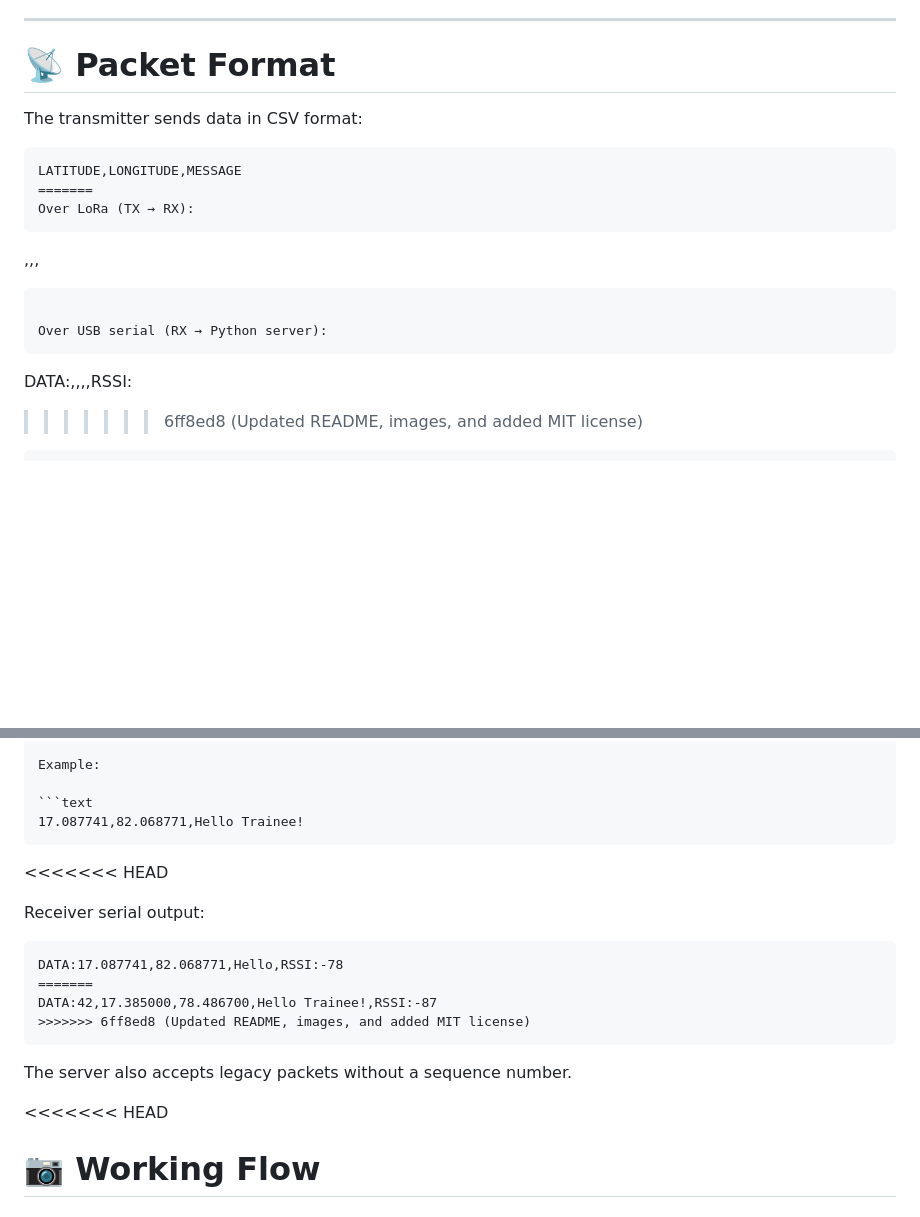
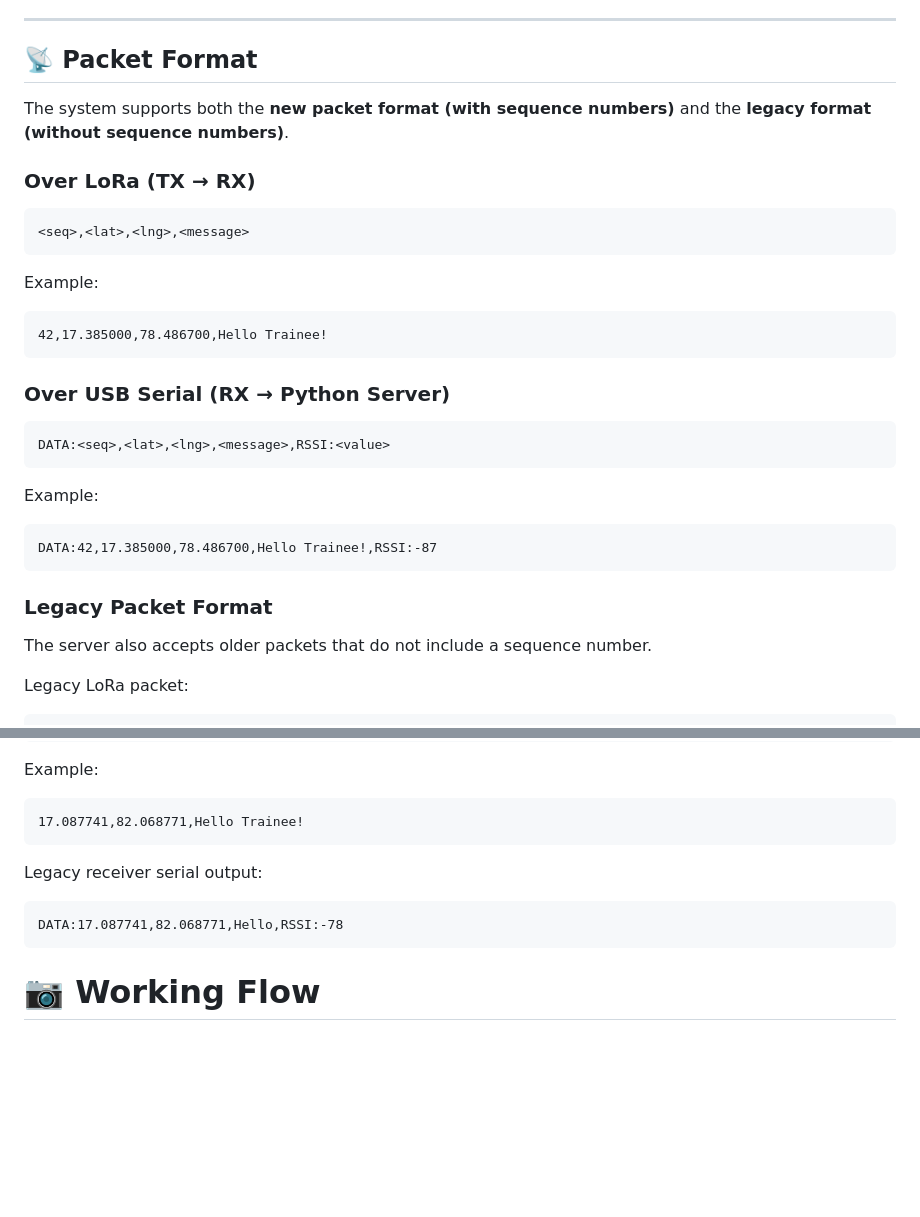
Before and after one commit to Naveen-Sai-25/Lora-GPS-Tracker, a Markdown page: README.md, 2 parts joined by grey strips. Rendered like a GitHub page; blank space fills up the shorter version.

Commit message:
Revise packet format documentation in README
Updated packet format section to include both new and legacy formats, with examples for LoRa and USB serial communications.

````diff
--- a/README.md
+++ b/README.md
@@ -339,19 +339,37 @@ The dashboard shows:
 
 ---
 
-# 📡 Packet Format
+## 📡 Packet Format
 
-The transmitter sends data in CSV format:
+The system supports both the **new packet format (with sequence numbers)** and the **legacy format (without sequence numbers)**.
+
+### Over LoRa (TX → RX)
 
 ```text
-LATITUDE,LONGITUDE,MESSAGE
-=======
-Over LoRa (TX → RX):
-```
 <seq>,<lat>,<lng>,<message>
 ```
 
-Over USB serial (RX → Python server):
+Example:
+
+```text
+42,17.385000,78.486700,Hello Trainee!
 ```
+
+### Over USB Serial (RX → Python Server)
+
+```text
 DATA:<seq>,<lat>,<lng>,<message>,RSSI:<value>
->>>>>>> 6ff8ed8 (Updated README, images, and added MIT license)
+```
+
+Example:
+
+```text
+DATA:42,17.385000,78.486700,Hello Trainee!,RSSI:-87
+```
+
+### Legacy Packet Format
+
+The server also accepts older packets that do not include a sequence number.
+
+Legacy LoRa packet:
+
@@ -362,20 +382,12 @@ Example:
 ```text
 17.087741,82.068771,Hello Trainee!
 ```
-<<<<<<< HEAD
 
-Receiver serial output:
+Legacy receiver serial output:
 
 ```text
 DATA:17.087741,82.068771,Hello,RSSI:-78
-=======
-DATA:42,17.385000,78.486700,Hello Trainee!,RSSI:-87
->>>>>>> 6ff8ed8 (Updated README, images, and added MIT license)
 ```
-
-The server also accepts legacy packets without a sequence number.
-
-<<<<<<< HEAD
 # 📷 Working Flow
 
 ## Step 1
````
Also changed, not shown: other parts of README.md (+2 -0 lines).
